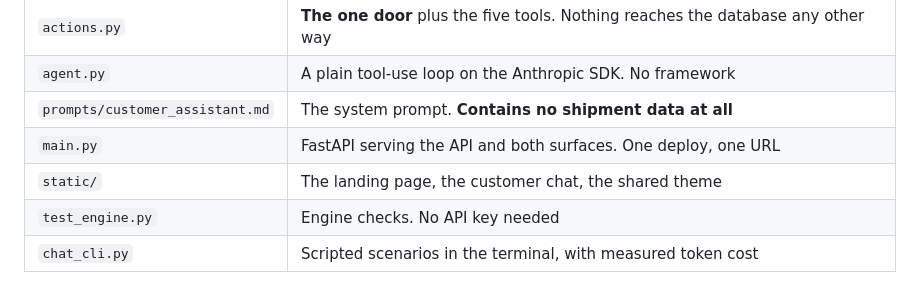
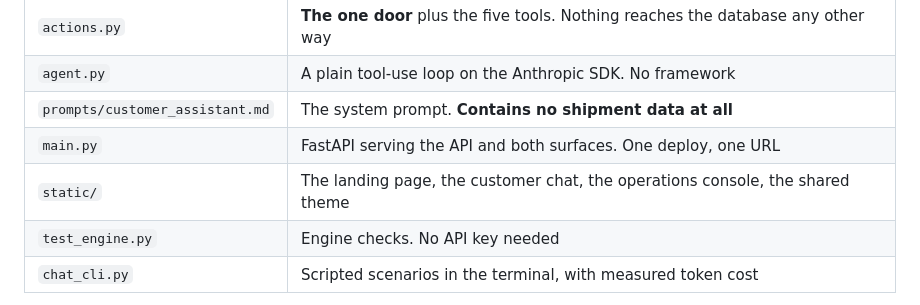
Before and after one commit to simeon-devs/7x-delivery-assistant, a Markdown page: README.md, the part around the change. GitHub-like rendering.

```diff
--- a/README.md
+++ b/README.md
@@ -64,7 +64,7 @@ The headline finding is the project's scope:
 | `agent.py` | A plain tool-use loop on the Anthropic SDK. No framework |
 | `prompts/customer_assistant.md` | The system prompt. **Contains no shipment data at all** |
 | `main.py` | FastAPI serving the API and both surfaces. One deploy, one URL |
-| `static/` | The landing page, the customer chat, the shared theme |
+| `static/` | The landing page, the customer chat, the operations console, the shared theme |
 | `test_engine.py` | Engine checks. No API key needed |
 | `chat_cli.py` | Scripted scenarios in the terminal, with measured token cost |
 
```
Also changed, not shown: DESIGN.md (+16 -10 lines).
